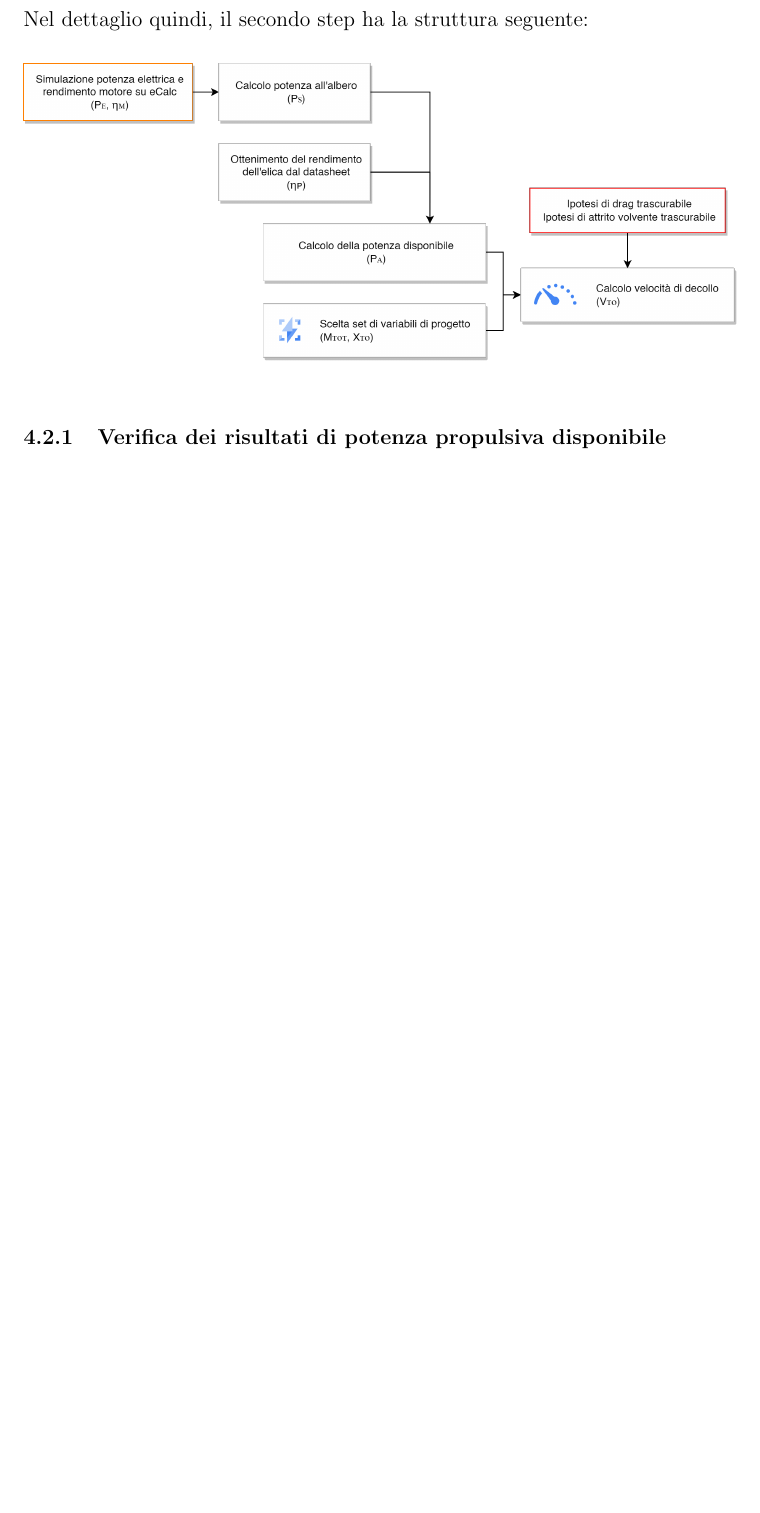
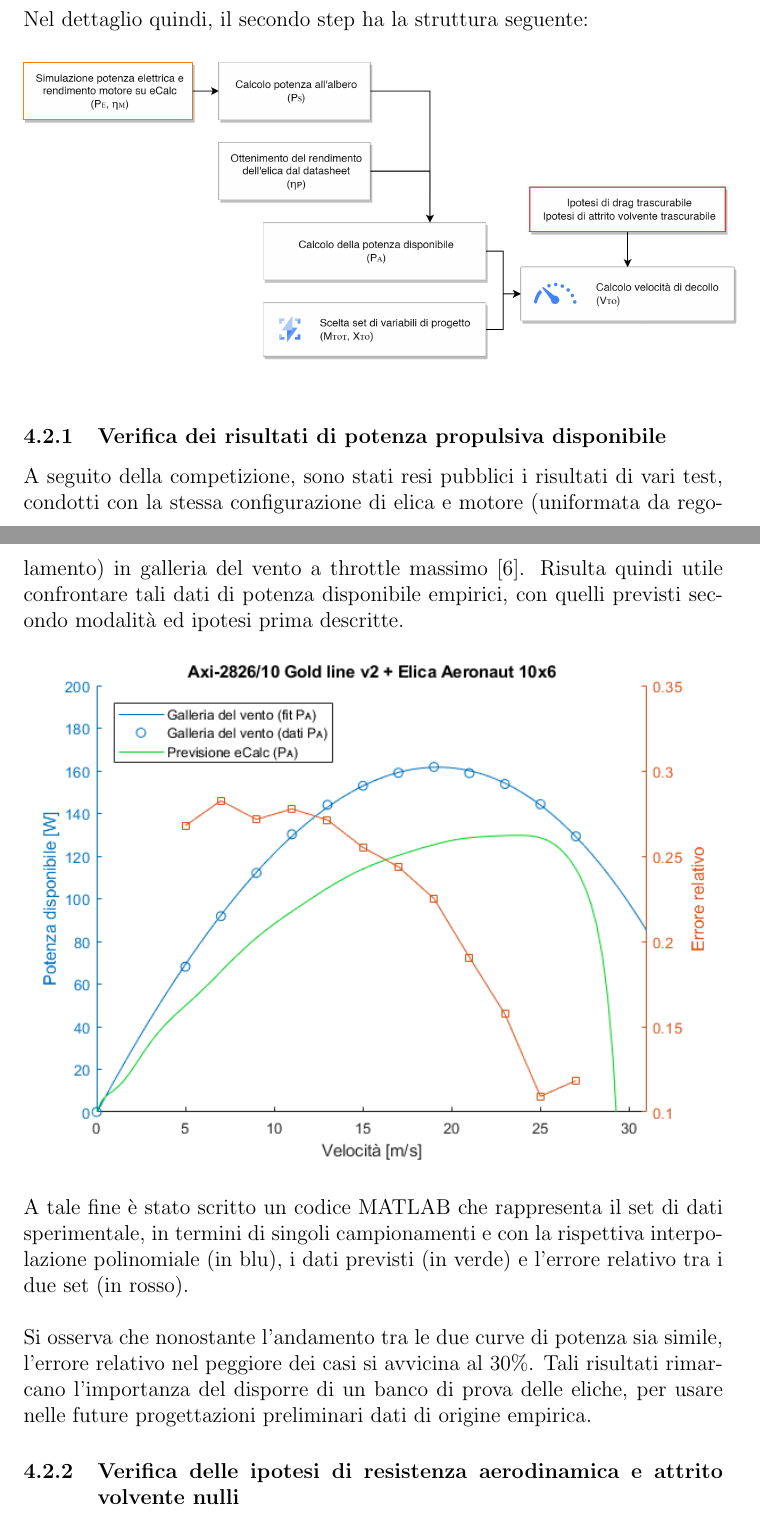
Before and after one commit to emanuele-cason/Tesi, a LaTeX document (Tesi.tex): part of page 10 of 11 before the commit and two parts of pages 10 and 11 of 12 after it, the two joined at a grey line, cut so that both start at the same text, the shorter picture padded with empty space. Compiled offline with pdfLaTeX.

Commit message:
Aggiunto paragrafo su verifica del modello eCalc + datasheet

```diff
--- a/Tesi.tex
+++ b/Tesi.tex
@@ -180,7 +180,19 @@ Nel dettaglio quindi, il secondo step ha la struttura seguente:
 \end{figure}
 
 \subsubsection{Verifica dei risultati di potenza propulsiva disponibile}
+A seguito della competizione, sono stati resi pubblici i risultati di vari test, condotti con la stessa configurazione di elica e motore (uniformata da regolamento) in galleria del vento a throttle massimo \cite{windtunnel}. Risulta quindi utile confrontare tali dati di potenza disponibile empirici, con quelli previsti secondo modalità ed ipotesi prima descritte.
 
+\begin{figure}[h]
+	\centering
+	\includegraphics[width=13cm]{img/plot-PA-crop}
+\end{figure}
+
+\noindent
+A tale fine è stato scritto un codice MATLAB che rappresenta il set di dati sperimentale, in termini di singoli campionamenti e con la rispettiva interpolazione polinomiale (in blu), i dati previsti (in verde) e l'errore relativo tra i due set (in rosso).
+\\\\
+Si osserva che nonostante l'andamento tra le due curve di potenza sia simile, l'errore relativo nel peggiore dei casi si avvicina al 30\%. Tali risultati rimarcano l'importanza del disporre di un banco di prova delle eliche, per usare nelle future progettazioni preliminari dati di origine empirica.
+
+\subsubsection{Verifica delle ipotesi di resistenza aerodinamica e attrito volvente nulli}
 
 \newpage
 \bibliography{refs}
```
Also changed, not shown: refs.bib (+7 -0 lines), Tesi.bbl, Tesi.pdf, img/plot-PA-crop.png (added), img/plot-PA.png (added), Tesi.tex (2 more changed lines), 4 other files.
